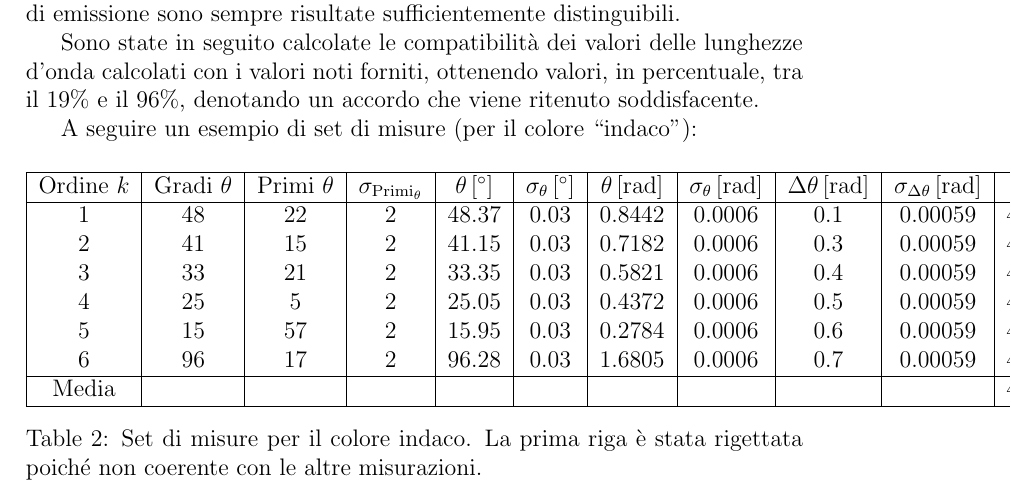
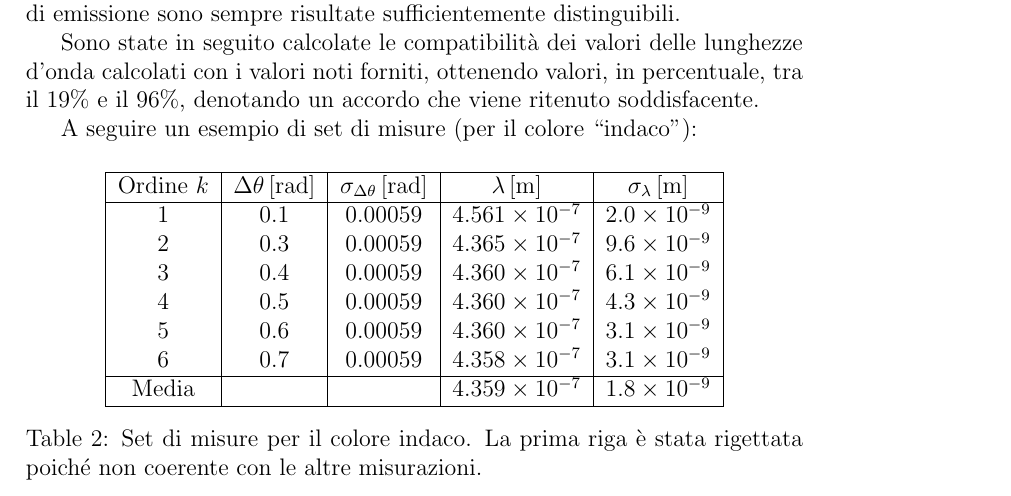
Before and after one commit to Experimental-Physics/Relazioni_2024-5, a LaTeX paper (Reticlo/Relazione.tex): part of page 6 of 10, cut so that both start at the same text. Compiled offline with pdfLaTeX.

Commit message:
Updated table in Reticlo

```diff
--- a/Prisma/Relazione.tex
+++ b/Reticlo/Relazione.tex
@@ -160,16 +160,16 @@ A seguire un esempio di set di misure (per il colore “indaco”):
 \centering
 \begin{tabular}{|c|c|c|c|c|c|c|c|c|c|c|c|}
 \hline
-Ordine \(k\) & Gradi \(\theta\) & Primi \(\theta\) & \(\sigma_{\text{Primi}_\theta}\) & \(\theta \, [^\circ]\) & \(\sigma_\theta \, [^\circ]\) & \(\theta \, [\text{rad}]\) & \(\sigma_\theta \, [\text{rad}]\) & \(\Delta \theta \, [\text{rad}]\) & \(\sigma_{\Delta \theta} \, [\text{rad}]\) & \(\lambda \, [\text{m}]\) & \(\sigma_\lambda \, [\text{m}]\) \\
+Ordine \(k\)  & \(\Delta \theta \, [\text{rad}]\) & \(\sigma_{\Delta \theta} \, [\text{rad}]\) & \(\lambda \, [\text{m}]\) & \(\sigma_\lambda \, [\text{m}]\) \\
 \hline
-1 & 48 & 22 & 2 & 48.37 & 0.03 & 0.8442 & 0.0006 & 0.1 & 0.00059 & \(4.561 \times 10^{-7}\) & \(2.0 \times 10^{-9}\) \\
-2 & 41 & 15 & 2 & 41.15 & 0.03 & 0.7182 & 0.0006 & 0.3 & 0.00059 & \(4.365 \times 10^{-7}\) & \(9.6 \times 10^{-9}\) \\
-3 & 33 & 21 & 2 & 33.35 & 0.03 & 0.5821 & 0.0006 & 0.4 & 0.00059 & \(4.360 \times 10^{-7}\) & \(6.1 \times 10^{-9}\) \\
-4 & 25 & 5 & 2 & 25.05 & 0.03 & 0.4372 & 0.0006 & 0.5 & 0.00059 & \(4.360 \times 10^{-7}\) & \(4.3 \times 10^{-9}\) \\
-5 & 15 & 57 & 2 & 15.95 & 0.03 & 0.2784 & 0.0006 & 0.6 & 0.00059 & \(4.360 \times 10^{-7}\) & \(3.1 \times 10^{-9}\) \\
-6 & 96 & 17 & 2 & 96.28 & 0.03 & 1.6805 & 0.0006 & 0.7 & 0.00059 & \(4.358 \times 10^{-7}\) & \(3.1 \times 10^{-9}\) \\
+1 & 0.1 & 0.00059 & \(4.561 \times 10^{-7}\) & \(2.0 \times 10^{-9}\) \\
+2 & 0.3 & 0.00059 & \(4.365 \times 10^{-7}\) & \(9.6 \times 10^{-9}\) \\
+3 & 0.4 & 0.00059 & \(4.360 \times 10^{-7}\) & \(6.1 \times 10^{-9}\) \\
+4 & 0.5 & 0.00059 & \(4.360 \times 10^{-7}\) & \(4.3 \times 10^{-9}\) \\
+5 & 0.6 & 0.00059 & \(4.360 \times 10^{-7}\) & \(3.1 \times 10^{-9}\) \\
+6 & 0.7 & 0.00059 & \(4.358 \times 10^{-7}\) & \(3.1 \times 10^{-9}\) \\
 \hline
-Media & & & & & & & & & & \(4.359 \times 10^{-7}\) & \(1.8 \times 10^{-9}\) \\
+Media & & & \(4.359 \times 10^{-7}\) & \(1.8 \times 10^{-9}\) \\
 \hline
 \end{tabular}
 \caption{Set di misure per il colore indaco. La prima riga è stata rigettata poiché non coerente con le altre misurazioni.}
```
Also changed, not shown: Prisma/Relazione.pdf (deleted), Reticlo/Relazione.pdf (added), Reticlo/image.png (renamed from Prisma/image.png), 12 other files.
